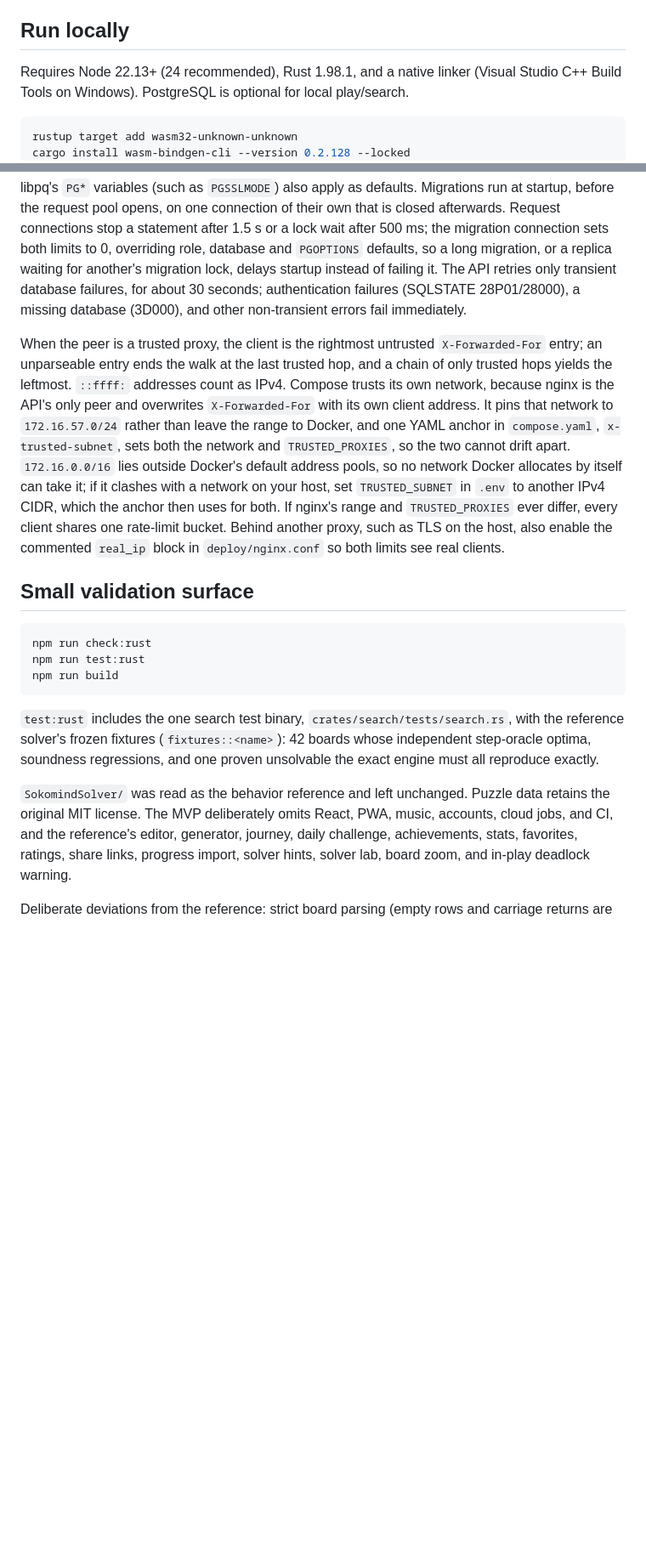
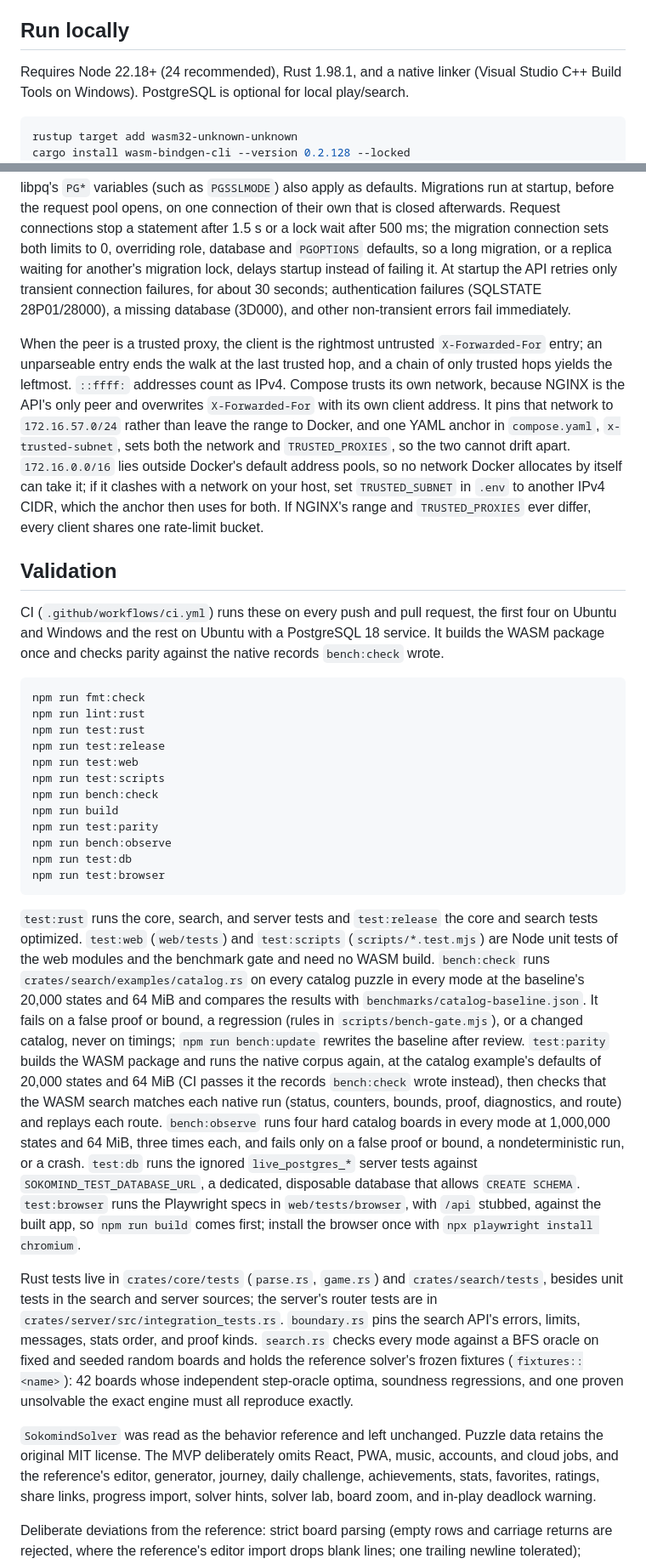
Before and after one commit to Willpatpost/SokomindRust, a Markdown page: README.md, 2 parts joined by grey strips. Shown at 85% size. GitHub-like rendering; blank space fills up the shorter version.

````diff
--- a/README.md
+++ b/README.md
@@ -7,7 +7,7 @@ PostgreSQL persistence. No frontend framework and no JavaScript game-rule duplic
 
 ## Run locally
 
-Requires Node 22.13+ (24 recommended), Rust 1.98.1, and a native linker (Visual
+Requires Node 22.18+ (24 recommended), Rust 1.98.1, and a native linker (Visual
 Studio C++ Build Tools on Windows). PostgreSQL is optional for local play/search.
 
 ```sh
@@ -229,42 +273,82 @@ at startup, before the request pool opens, on one connection of their own that i
 closed afterwards. Request connections stop a statement after 1.5 s or a lock wait
 after 500 ms; the migration connection sets both limits to 0, overriding role,
 database and `PGOPTIONS` defaults, so a long migration, or a replica waiting for
-another's migration lock, delays startup instead of failing it. The API retries
-only transient database failures, for about 30 seconds; authentication failures
-(SQLSTATE 28P01/28000), a missing database (3D000), and other non-transient errors
-fail immediately.
+another's migration lock, delays startup instead of failing it. At startup the API
+retries only transient connection failures, for about 30 seconds; authentication
+failures (SQLSTATE 28P01/28000), a missing database (3D000), and other
+non-transient errors fail immediately.
 
 When the peer is a trusted proxy, the client is the rightmost untrusted
 `X-Forwarded-For` entry; an unparseable entry ends the walk at the last trusted
 hop, and a chain of only trusted hops yields the leftmost. `::ffff:` addresses
-count as IPv4. Compose trusts its own network, because nginx is the API's only
+count as IPv4. Compose trusts its own network, because NGINX is the API's only
 peer and overwrites `X-Forwarded-For` with its own client address. It pins that
 network to `172.16.57.0/24` rather than leave the range to Docker, and one YAML
 anchor in `compose.yaml`, `x-trusted-subnet`, sets both the network and
 `TRUSTED_PROXIES`, so the two cannot drift apart. `172.16.0.0/16` lies outside
 Docker's default address pools, so no network Docker allocates by itself can take
 it; if it clashes with a network on your host, set `TRUSTED_SUBNET` in `.env` to
-another IPv4 CIDR, which the anchor then uses for both. If nginx's range
+another IPv4 CIDR, which the anchor then uses for both. If NGINX's range
 and `TRUSTED_PROXIES` ever differ, every client shares one rate-limit bucket.
-Behind another proxy, such as TLS on the host, also enable the commented `real_ip`
-block in `deploy/nginx.conf` so both limits see real clients.
 
-## Small validation surface
+## Validation
+
+CI (`.github/workflows/ci.yml`) runs these on every push and pull request, the
+first four on Ubuntu and Windows and the rest on Ubuntu with a PostgreSQL 18
+service. It builds the WASM package once and checks parity against the native
+records `bench:check` wrote.
 
 ```sh
-npm run check:rust
+npm run fmt:check
+npm run lint:rust
 npm run test:rust
+npm run test:release
+npm run test:web
+npm run test:scripts
+npm run bench:check
 npm run build
+npm run test:parity
+npm run bench:observe
+npm run test:db
+npm run test:browser
 ```
 
-`test:rust` includes the one search test binary, `crates/search/tests/search.rs`,
-with the reference solver's frozen fixtures (`fixtures::<name>`): 42 boards
-whose independent step-oracle optima, soundness regressions, and one proven
-unsolvable the exact engine must all reproduce exactly.
+`test:rust` runs the core, search, and server tests and `test:release` the core
+and search tests optimized. `test:web` (`web/tests`) and `test:scripts`
+(`scripts/*.test.mjs`) are Node unit tests of the web modules and the benchmark
+gate and need no WASM build. `bench:check` runs
+`crates/search/examples/catalog.rs` on every catalog puzzle in every mode at the
+baseline's 20,000 states and 64 MiB and compares the results with
+`benchmarks/catalog-baseline.json`. It fails on a false proof or bound, a
+regression (rules in `scripts/bench-gate.mjs`), or a changed catalog, never on
+timings; `npm run bench:update` rewrites the baseline after review.
+`test:parity` builds the WASM package and runs the native corpus again, at the
+catalog example's defaults of 20,000 states and 64 MiB (CI passes it the records
+`bench:check` wrote instead), then checks that the WASM search matches each
+native run (status, counters, bounds, proof, diagnostics, and route) and replays
+each route.
+`bench:observe` runs four hard catalog boards in every mode at 1,000,000 states
+and 64 MiB, three times each, and fails only on a false proof or bound, a
+nondeterministic run, or a crash. `test:db` runs the ignored `live_postgres_*`
+server tests against `SOKOMIND_TEST_DATABASE_URL`, a dedicated, disposable
+database that allows `CREATE SCHEMA`. `test:browser` runs the Playwright specs
+in `web/tests/browser`, with `/api` stubbed, against the built app, so
+`npm run build` comes first; install the browser once with
+`npx playwright install chromium`.
 
-`SokomindSolver/` was read as the behavior reference and left unchanged. Puzzle
+Rust tests live in `crates/core/tests` (`parse.rs`, `game.rs`) and
+`crates/search/tests`, besides unit tests in the search and server sources; the
+server's router tests are in `crates/server/src/integration_tests.rs`.
+`boundary.rs` pins the search API's errors, limits, messages, stats order, and
+proof kinds. `search.rs` checks every mode against a BFS oracle on fixed and
+seeded random boards and holds the reference solver's frozen fixtures
+(`fixtures::<name>`): 42 boards whose independent step-oracle optima, soundness
+regressions, and one proven unsolvable the exact engine must all reproduce
+exactly.
+
+`SokomindSolver` was read as the behavior reference and left unchanged. Puzzle
 data retains the original MIT license. The MVP deliberately omits React, PWA,
-music, accounts, cloud jobs, and CI, and the reference's editor, generator, journey,
+music, accounts, and cloud jobs, and the reference's editor, generator, journey,
 daily challenge, achievements, stats, favorites, ratings, share links, progress
 import, solver hints, solver lab, board zoom, and in-play deadlock warning.
 
````
Also changed, not shown: other parts of README.md (+94 -50 lines).
